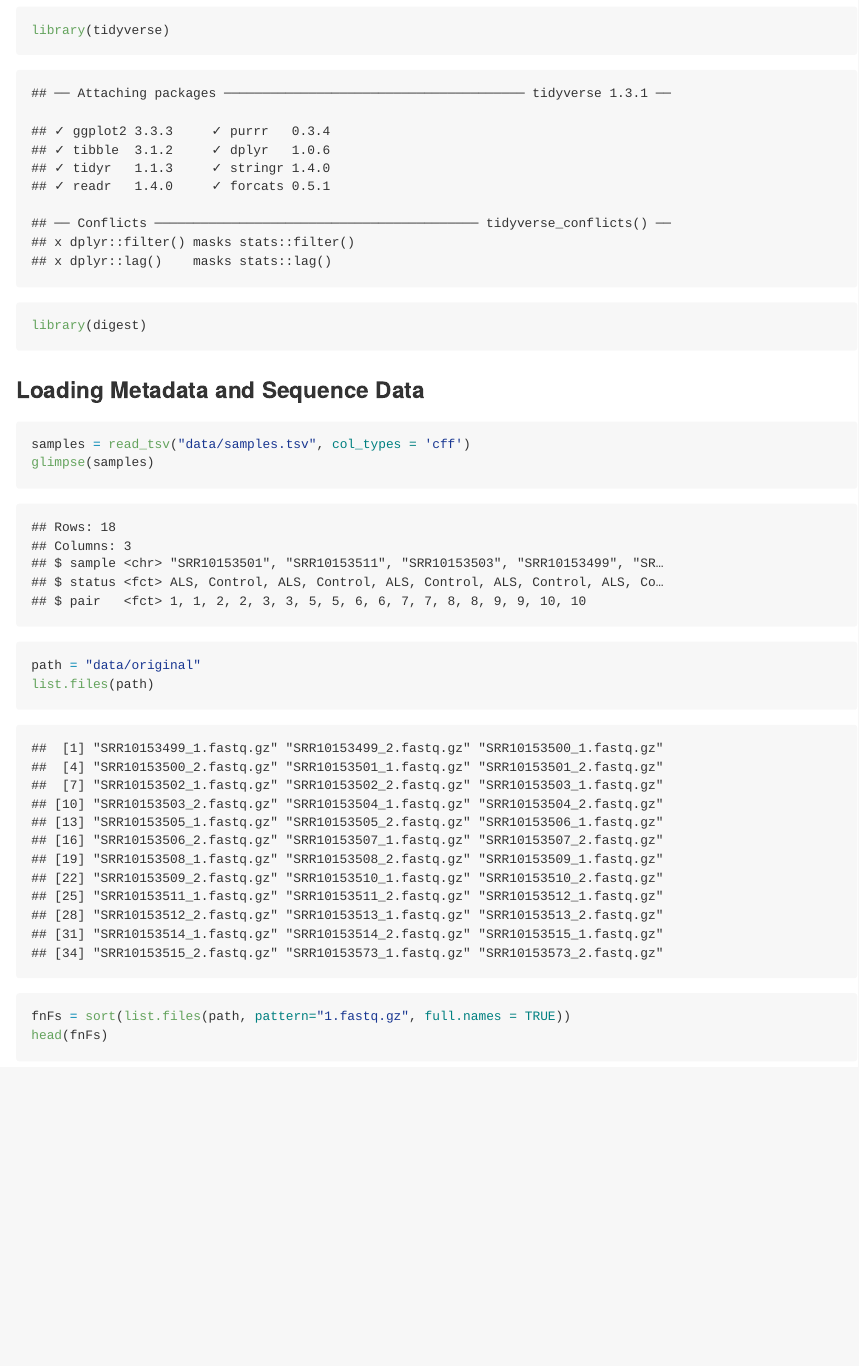
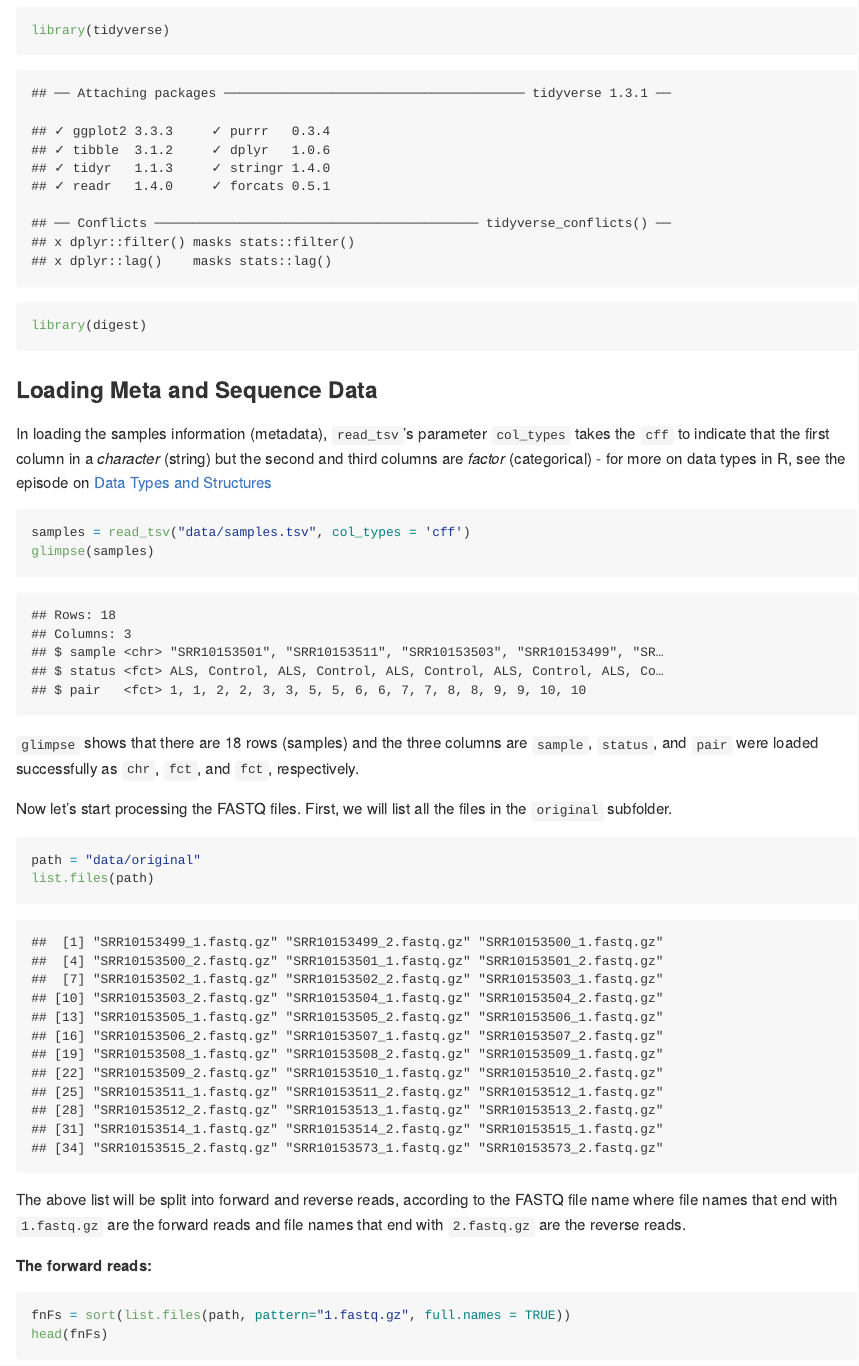
Before and after one commit to ahmedmoustafa/ALS, an R Markdown document (ALS.Rmd): the page in a window 1100 px wide, from 2290 px down. The pictures show the output file ALS.md that the author committed with the source, drawn offline in the style of GitHub; long lines of code are wrapped.

Commit message:
Minor edits

````diff
--- a/ALS.Rmd
+++ b/ALS.Rmd
@@ -58,15 +58,24 @@ library(tidyverse)
 library(digest)
 ```
 
-### Loading Metadata and Sequence Data
+### Loading Meta and Sequence Data
+
+In loading the samples information (metadata), `read_tsv`'s parameter `col_types` takes the `cff` to indicate that the first column in a *character* (string) but the second and third columns are *factor* (categorical) - for more on data types in R, see the episode on [Data Types and Structures](https://swcarpentry.github.io/r-novice-inflammation/13-supp-data-structures/)
 
 ```{r}
 samples = read_tsv("data/samples.tsv", col_types = 'cff')
 glimpse(samples)
 ```
 
+`glimpse` shows that there are 18 rows (samples) and the three columns are `sample`, `status`, and `pair` were loaded successfully as `chr`, `fct`, and `fct`, respectively.
+
+Now let's start processing the FASTQ files. First, we will list all the files in the `original` subfolder.
+
 ```{r}
 path = "data/original"
 list.files(path)
 ```
 
+The above list will be split into forward and reverse reads, according to the FASTQ file name where file names that end with `1.fastq.gz` are the forward reads and file names that end with `2.fastq.gz` are the reverse reads.
+
+**The forward reads:**
````
Also changed, not shown: ALS.md, ALS_files/figure-gfm/unnamed-chunk-34-1.png, ALS.Rmd (5 more changed lines).
